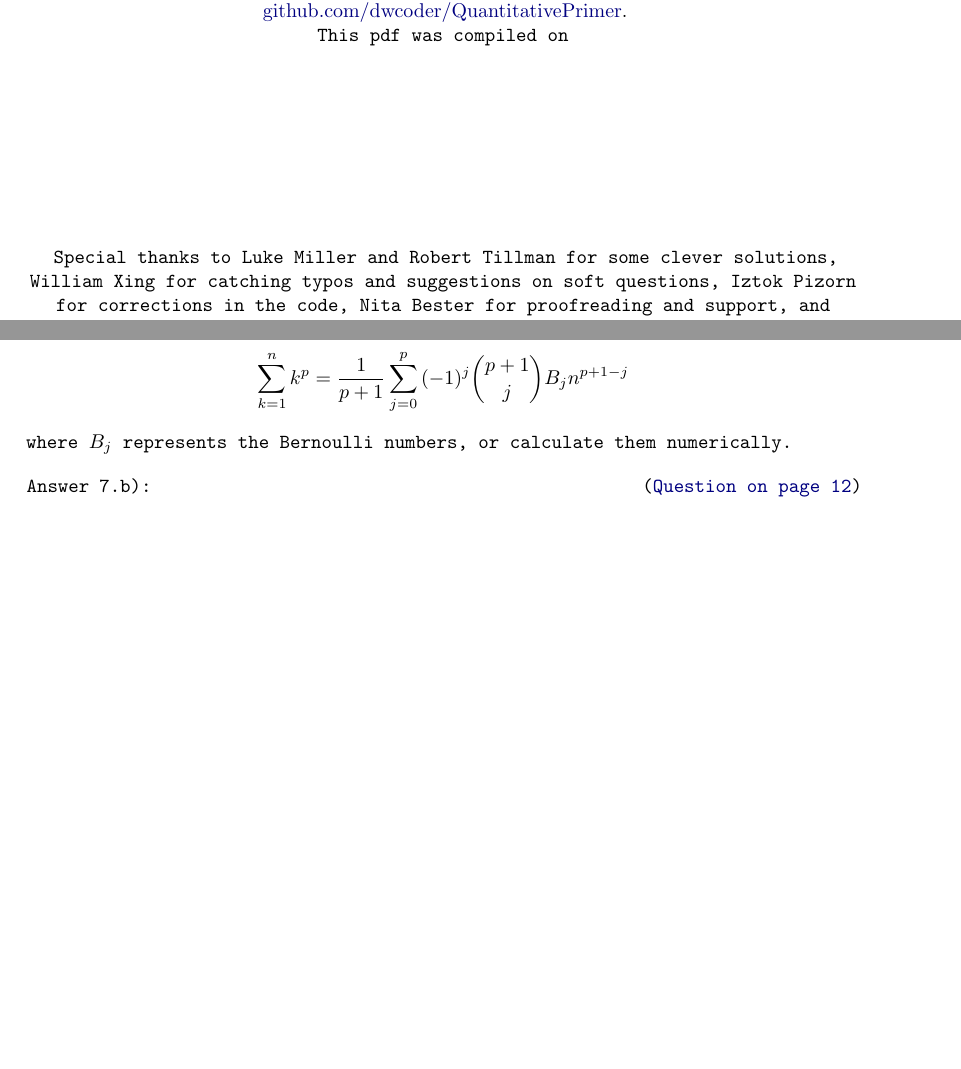
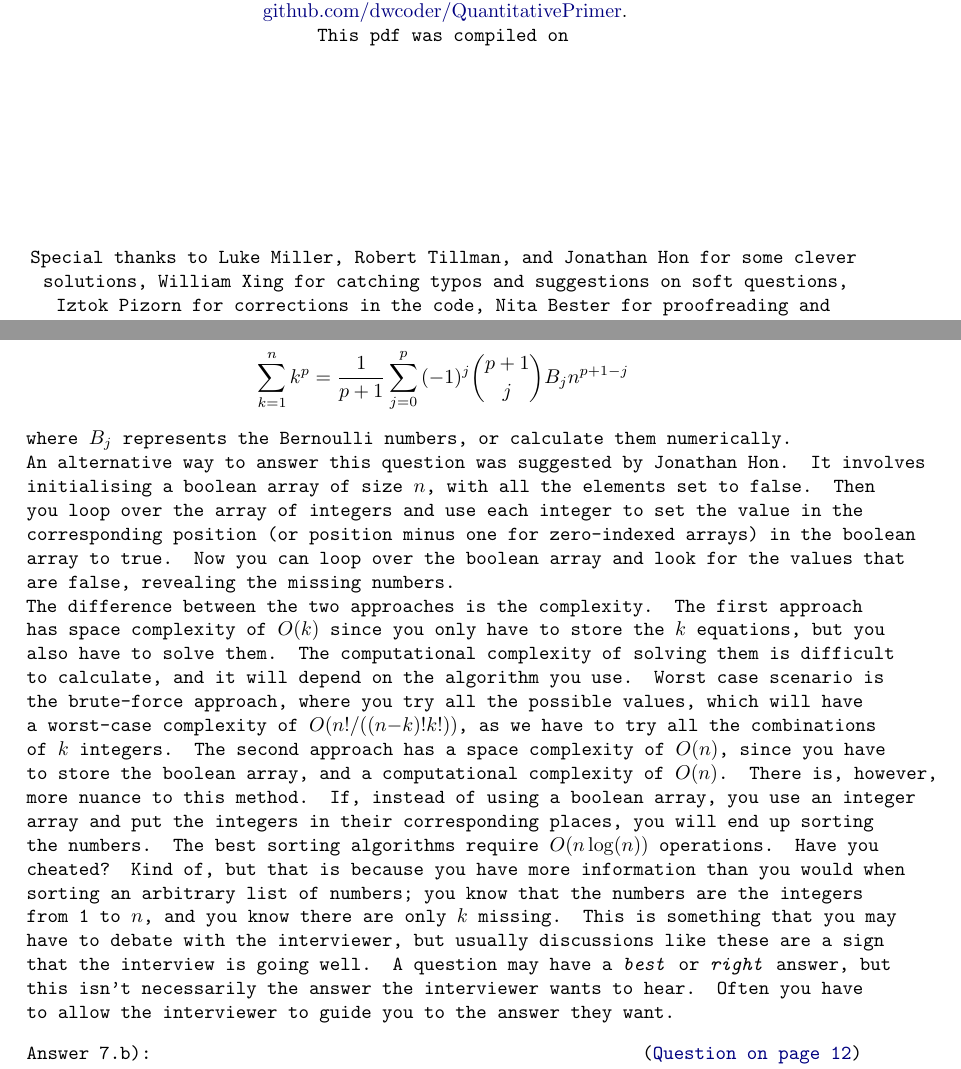
Before and after one commit to dwcoder/QuantitativePrimer, a LaTeX document (src/QuantitativePrimer.tex, which reads src/answers/arraymissingnumber_a.tex): two parts of pages 2 and 20 of 88 before the commit and two parts of pages 2 and 20 of 89 after it, joined at a grey line, cut so that both start at the same text, the shorter picture padded with empty space. Compiled offline with pdfLaTeX.

Commit message:
Alternative solution
Include the alternative solution from Jon Hon with some discussion.

```diff
--- a/src/QuantitativePrimer.tex
+++ b/src/QuantitativePrimer.tex
@@ -67,7 +67,7 @@ Visit the GitHub page to ensure you are reading the latest version \\
 
 \vfill
 \noindent
-Special thanks to Luke Miller and Robert Tillman for some clever solutions,
+Special thanks to Luke Miller, Robert Tillman, and Jonathan Hon for some clever solutions,
 William Xing for catching typos and suggestions on soft questions,
 Iztok Pizorn for corrections in the code,
 Nita Bester for proofreading and support,
--- a/src/answers/arraymissingnumber_a.tex
+++ b/src/answers/arraymissingnumber_a.tex
@@ -44,5 +44,24 @@ For the theoretical values, use Faulhaber's formula:
 \]
 where $B_j$ represents the Bernoulli numbers, or calculate them numerically.
 
+An alternative way to answer this question was suggested by Jonathan Hon.
+It involves initialising a boolean array of size $n$, with all the elements set to \verb+false+.
+Then you loop over the array of integers and use each integer to set the value in the corresponding position (or position minus one for zero-indexed arrays) in the boolean array to \verb+true+.
+Now you can loop over the boolean array and look for the values that are \verb+false+, revealing the missing numbers.
+
+The difference between the two approaches is the complexity.
+The first approach has space complexity of $O(k)$ since you only have to store the $k$ equations, but you also have to solve them.
+The computational complexity of solving them is difficult to calculate, and it will depend on the algorithm you use.
+Worst case scenario is the brute-force approach, where you try all the possible values,
+which will have a worst-case complexity of $O(n!/((n-k)!k!))$, as we have to try all the combinations of $k$ integers.
+The second approach has a space complexity of $O(n)$, since you have to store the boolean array, and a computational complexity of $O(n)$.
+There is, however, more nuance to this method. If, instead of using a boolean array, you use an integer array and put the integers in their corresponding places, you will end up sorting the numbers.
+The best sorting algorithms require $O(n \log(n))$ operations.
+Have you cheated?
+Kind of, but that is because you have more information than you would when sorting an arbitrary list of numbers; you know that the numbers are the integers from 1 to $n$, and you know there are only $k$ missing.
+This is something that you may have to debate with the interviewer, but usually discussions like these are a sign that the interview is going well.
+A question may have a \emph{best} or \emph{right} answer, but this isn't necessarily the answer the interviewer wants to hear.
+Often you have to allow the interviewer to guide you to the answer they want.
+
 
 \end{subanswer}
```
